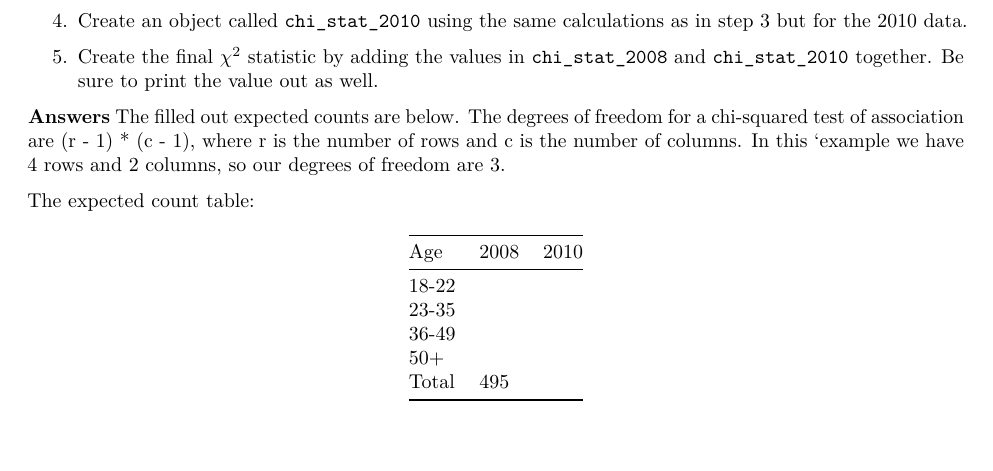
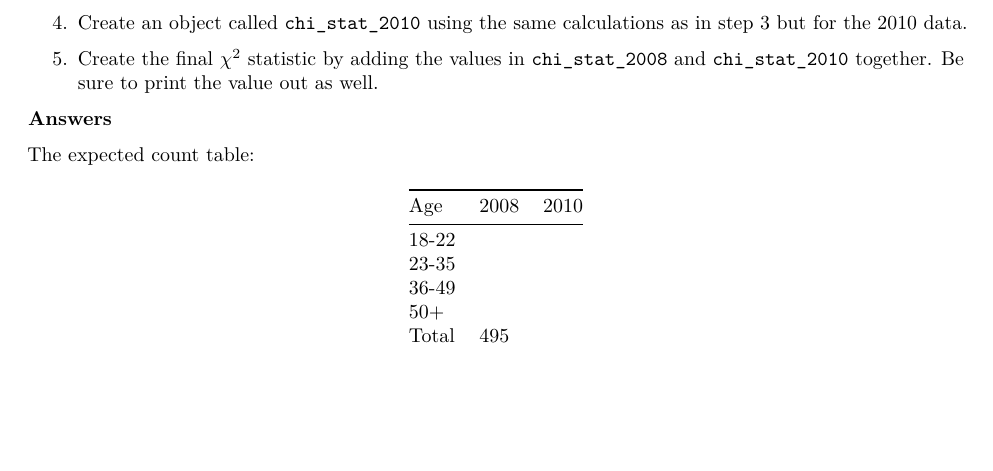
Before and after one commit to emeyers/SDS100_S20, an R Markdown document (homework/homework_10.Rmd): part of page 4 of 8, cut so that both start at the same text, the shorter picture padded with empty space. Rendered offline with R 4.5, knitr and Pandoc, then LaTeX, with nearby package versions.

Commit message:
Removed an answer that was still in the homework

```diff
--- a/homework/homework_10.Rmd
+++ b/homework/homework_10.Rmd
@@ -305,7 +305,8 @@ Next calculate the $\chi^2$ statistic using the R chunk below. One way you can d
 
 
 
-**Answers** The filled out expected counts are below. The degrees of freedom for a chi-squared test of association are (r - 1) * (c - 1), where r is the number of rows and c is the number of columns. In this `example we have 4 rows and 2 columns, so our degrees of freedom are 3.
+**Answers**
+
 
 
 The expected count table:
```
